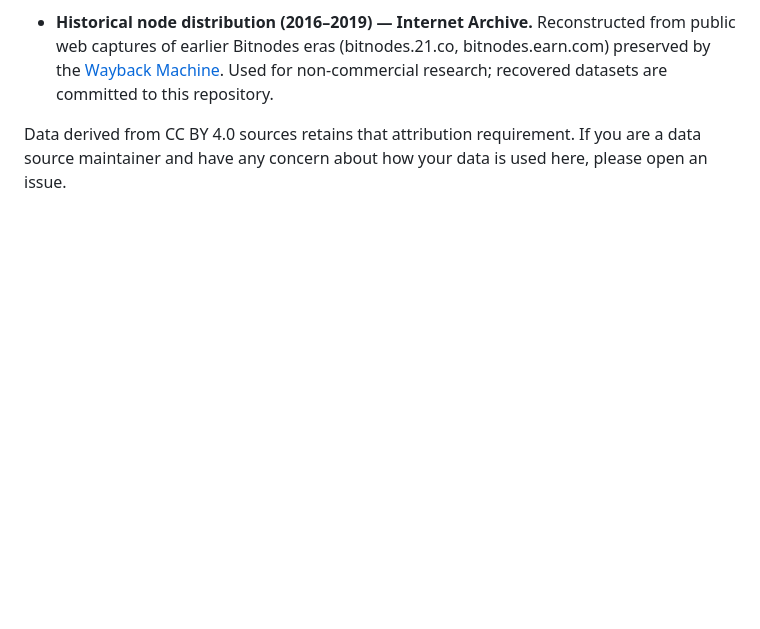
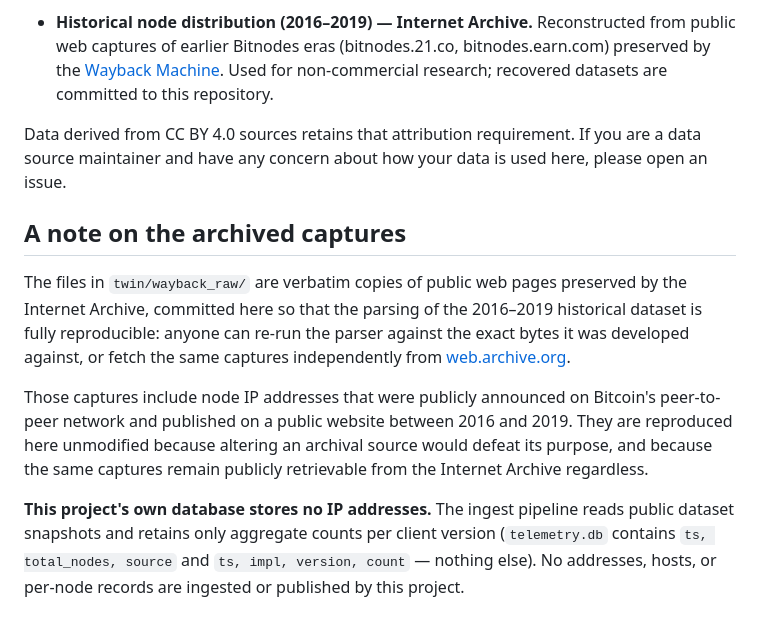
Before and after one commit to javierpmateos/bitcoin-twin, a Markdown page: README.md, the part around the change. Rendered like a GitHub page; blank space fills up the shorter version.

Commit message:
README: documentar los crudos archivados y la política de no almacenar IPs

```diff
--- a/README.md
+++ b/README.md
@@ -136,3 +136,23 @@ is used in good faith, for open-source research, with attribution:
 Data derived from CC BY 4.0 sources retains that attribution requirement.
 If you are a data source maintainer and have any concern about how your
 data is used here, please open an issue.
+## A note on the archived captures
+
+The files in `twin/wayback_raw/` are verbatim copies of public web pages
+preserved by the Internet Archive, committed here so that the parsing of the
+2016–2019 historical dataset is fully reproducible: anyone can re-run the
+parser against the exact bytes it was developed against, or fetch the same
+captures independently from
+[web.archive.org](https://web.archive.org/).
+
+Those captures include node IP addresses that were publicly announced on
+Bitcoin's peer-to-peer network and published on a public website between
+2016 and 2019. They are reproduced here unmodified because altering an
+archival source would defeat its purpose, and because the same captures
+remain publicly retrievable from the Internet Archive regardless.
+
+**This project's own database stores no IP addresses.** The ingest pipeline
+reads public dataset snapshots and retains only aggregate counts per client
+version (`telemetry.db` contains `ts, total_nodes, source` and
+`ts, impl, version, count` — nothing else). No addresses, hosts, or
+per-node records are ingested or published by this project.
```
